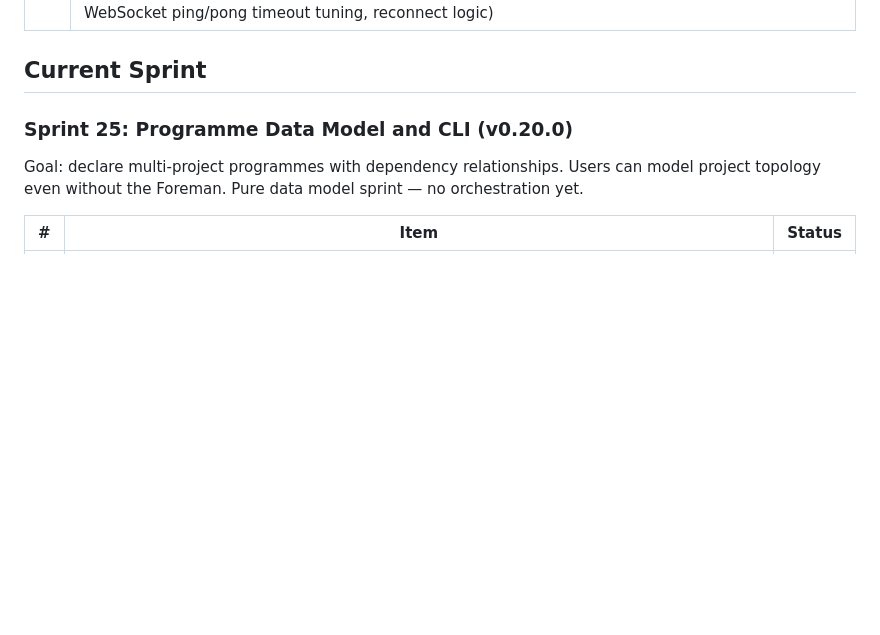
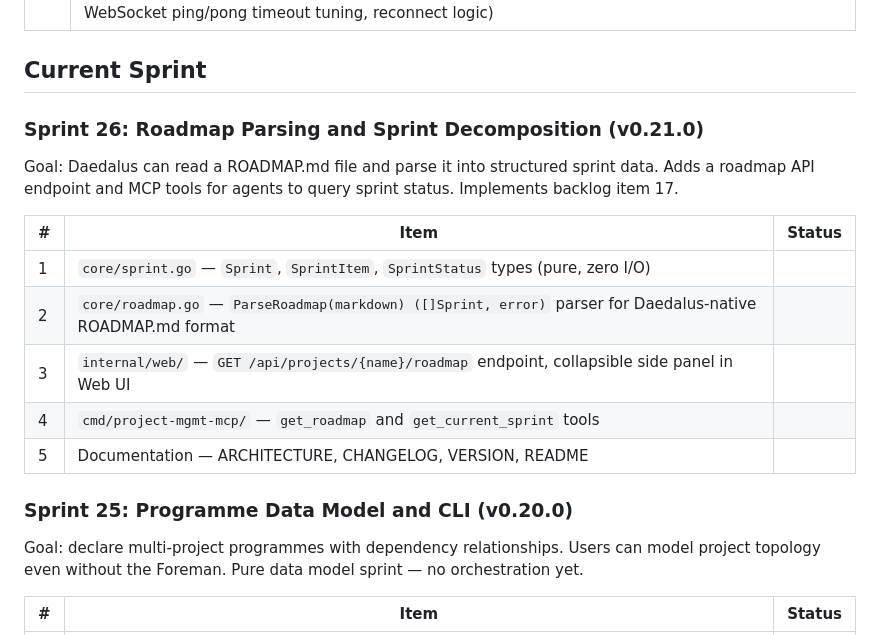
Before and after one commit to techdelight/daedalus, a Markdown page: ROADMAP.md, the part around the change. Drawn GitHub-style; blank space fills up the shorter version.

Commit message:
development: add Sprint 26 — Roadmap Parsing and Sprint Decomposition (v0.21.0).
Co-Authored-By: Claude Opus 4.6 (1M context) <noreply@anthropic.com>

```diff
--- a/ROADMAP.md
+++ b/ROADMAP.md
@@ -37,6 +37,18 @@
 | 29 | Mobile WebSocket stability — investigate and fix regular disconnects on mobile web clients (possible causes: browser background tab throttling, network switches between Wi-Fi and cellular, WebSocket ping/pong timeout tuning, reconnect logic) |
 
 ## Current Sprint
+
+### Sprint 26: Roadmap Parsing and Sprint Decomposition (v0.21.0)
+
+Goal: Daedalus can read a ROADMAP.md file and parse it into structured sprint data. Adds a roadmap API endpoint and MCP tools for agents to query sprint status. Implements backlog item 17.
+
+| # | Item | Status |
+|---|------|--------|
+| 1 | `core/sprint.go` — `Sprint`, `SprintItem`, `SprintStatus` types (pure, zero I/O) | |
+| 2 | `core/roadmap.go` — `ParseRoadmap(markdown) ([]Sprint, error)` parser for Daedalus-native ROADMAP.md format | |
+| 3 | `internal/web/` — `GET /api/projects/{name}/roadmap` endpoint, collapsible side panel in Web UI | |
+| 4 | `cmd/project-mgmt-mcp/` — `get_roadmap` and `get_current_sprint` tools | |
+| 5 | Documentation — ARCHITECTURE, CHANGELOG, VERSION, README | |
 
 ### Sprint 25: Programme Data Model and CLI (v0.20.0)
 
```
